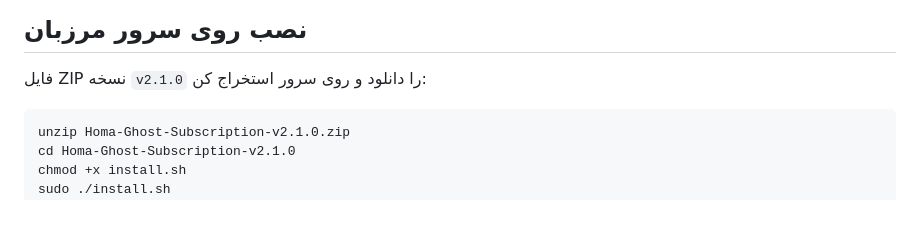
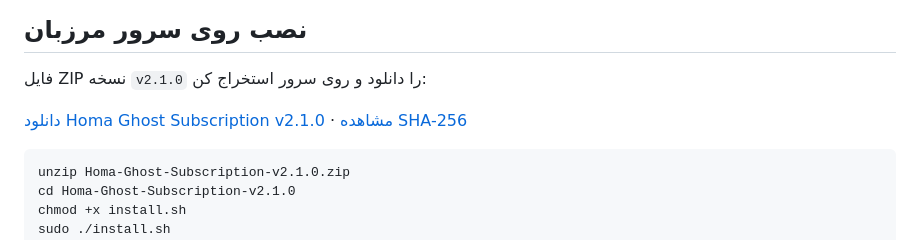
Before and after one commit to radar-kx/homa-ghost-subscription, a Markdown page: README.md, the part around the change. GitHub-like rendering; blank space fills up the shorter version.

Commit message:
Add direct v2.1.0 download links

````diff
--- a/README.md
+++ b/README.md
@@ -34,6 +34,8 @@
 ## نصب روی سرور مرزبان
 
 فایل ZIP نسخه `v2.1.0` را دانلود و روی سرور استخراج کن:
+
+[دانلود Homa Ghost Subscription v2.1.0](dist/Homa-Ghost-Subscription-v2.1.0.zip) · [مشاهده SHA-256](dist/Homa-Ghost-Subscription-v2.1.0.zip.sha256)
 
 ```bash
 unzip Homa-Ghost-Subscription-v2.1.0.zip
````
